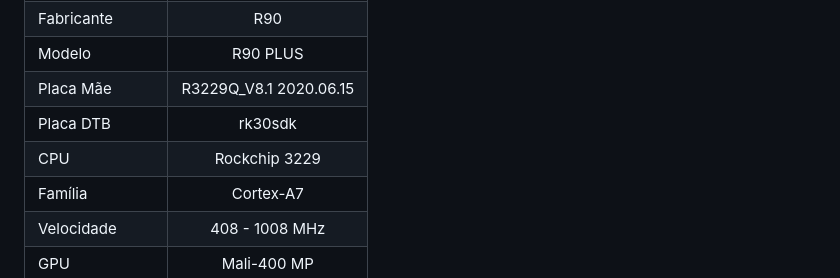
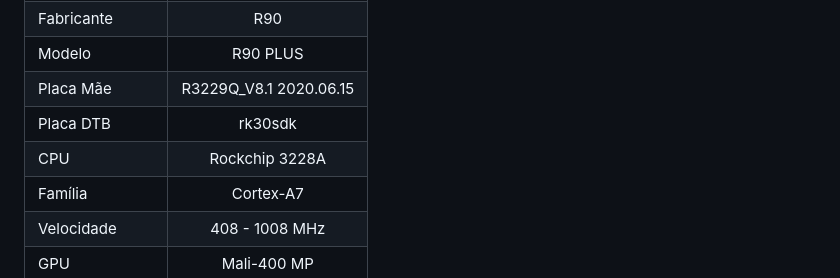
Before and after one commit to educabox/educabox, a Markdown page: boxes/r90plus.md, the part around the change. Drawn GitHub-style.

```diff
--- a/boxes/r90plus.md
+++ b/boxes/r90plus.md
@@ -16,7 +16,7 @@ Fabricante | R90
 Modelo | R90 PLUS
 Placa Mãe | R3229Q_V8.1 2020.06.15
 Placa DTB | rk30sdk
-CPU | Rockchip 3229
+CPU | Rockchip 3228A
 Família | Cortex-A7
 Velocidade | 408 - 1008 MHz
 GPU | Mali-400 MP
```
